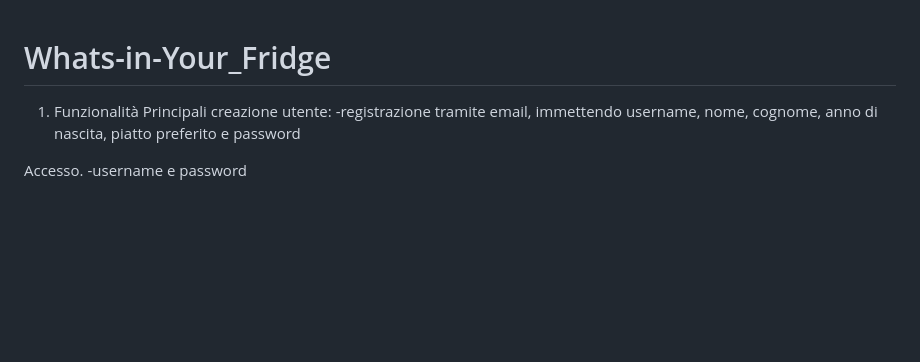
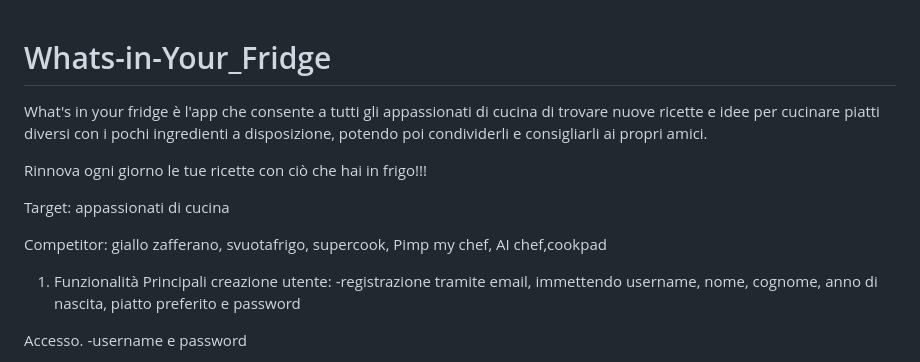
Before and after one commit to carmine858/Whats-in-Your_Fridge, a Markdown page: README.md, the part around the change. Drawn GitHub-style; blank space fills up the shorter version.

Commit message:
modifica file readme

```diff
--- a/README.md
+++ b/README.md
@@ -1,4 +1,13 @@
 # Whats-in-Your_Fridge
+
+ What's in your fridge è l'app che consente a tutti gli appassionati di cucina di trovare nuove ricette e idee per cucinare piatti diversi con i pochi ingredienti a disposizione, potendo poi condividerli e consigliarli ai propri amici.
+
+ Rinnova ogni giorno le tue ricette con ciò che hai in frigo!!!
+
+Target: appassionati di cucina
+
+Competitor: giallo zafferano, svuotafrigo, supercook,  Pimp my chef, AI chef,cookpad
+
 
 1. Funzionalità Principali
   creazione utente:
```
